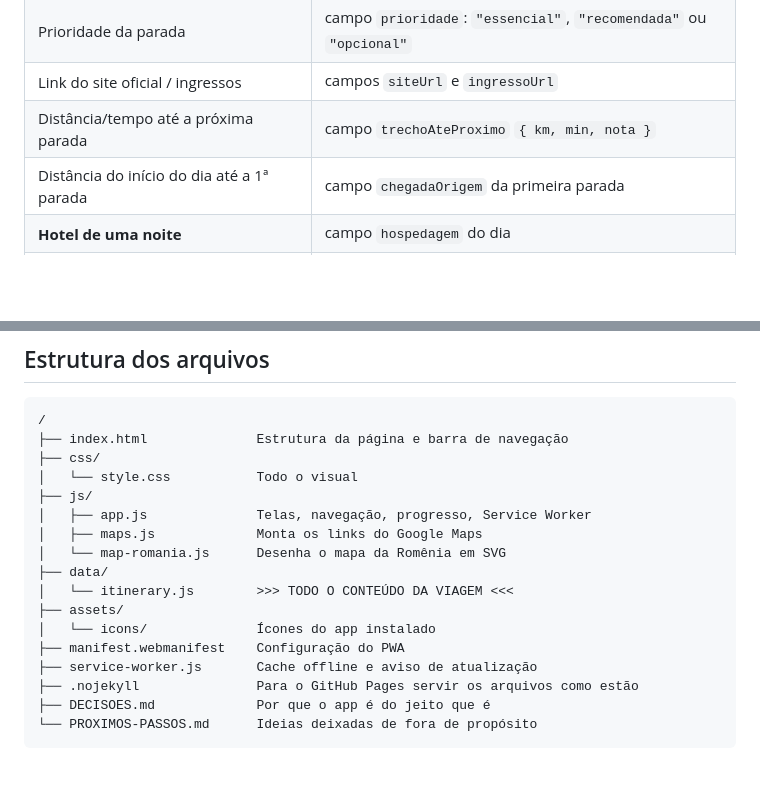
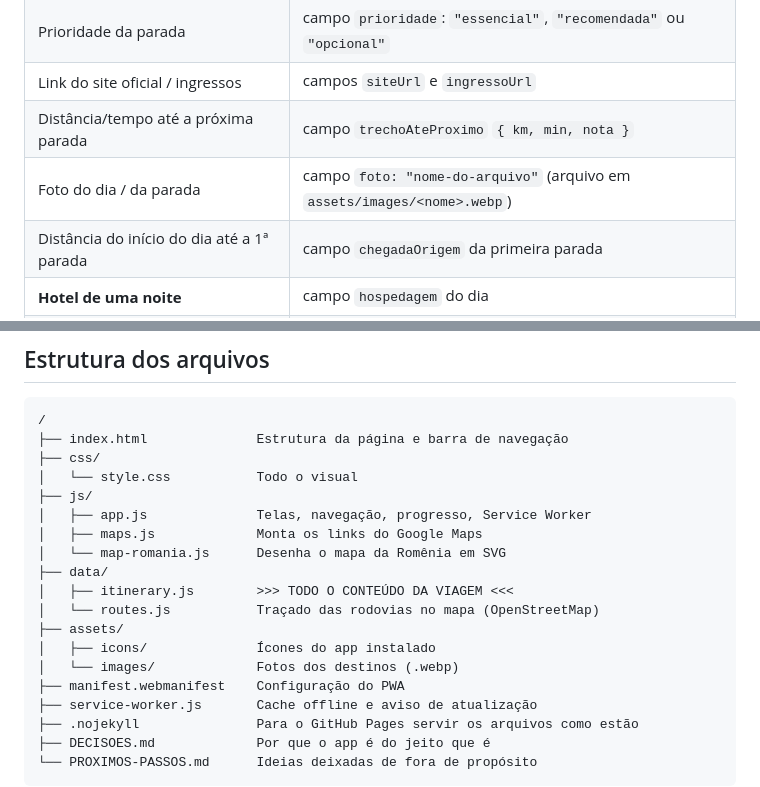
Before and after one commit to PhilBastos/romenia-2026, a Markdown page: README.md, 2 parts joined by grey strips. GitHub-like rendering; blank space fills up the shorter version.

Commit message:
docs: fotos e routes.js no README
Co-Authored-By: Claude Sonnet 5 <noreply@anthropic.com>

```diff
--- a/README.md
+++ b/README.md
@@ -66,6 +66,7 @@ estrutura repetitiva — copie um bloco parecido e adapte.
 | Prioridade da parada | campo `prioridade`: `"essencial"`, `"recomendada"` ou `"opcional"` |
 | Link do site oficial / ingressos | campos `siteUrl` e `ingressoUrl` |
 | Distância/tempo até a próxima parada | campo `trechoAteProximo` `{ km, min, nota }` |
+| Foto do dia / da parada | campo `foto: "nome-do-arquivo"` (arquivo em `assets/images/<nome>.webp`) |
 | Distância do início do dia até a 1ª parada | campo `chegadaOrigem` da primeira parada |
 | **Hotel de uma noite** | campo `hospedagem` do dia |
 | Nome, endereço, telefone, check-in do hotel | `hospedagem.nome`, `.endereco`, `.telefone`, `.checkin` |
@@ -226,9 +227,11 @@ navegador) e funciona offline para o roteiro já carregado.
 │   ├── maps.js             Monta os links do Google Maps
 │   └── map-romania.js      Desenha o mapa da Romênia em SVG
 ├── data/
-│   └── itinerary.js        >>> TODO O CONTEÚDO DA VIAGEM <<<
+│   ├── itinerary.js        >>> TODO O CONTEÚDO DA VIAGEM <<<
+│   └── routes.js           Traçado das rodovias no mapa (OpenStreetMap)
 ├── assets/
-│   └── icons/              Ícones do app instalado
+│   ├── icons/              Ícones do app instalado
+│   └── images/             Fotos dos destinos (.webp)
 ├── manifest.webmanifest    Configuração do PWA
 ├── service-worker.js       Cache offline e aviso de atualização
 ├── .nojekyll               Para o GitHub Pages servir os arquivos como estão
```
